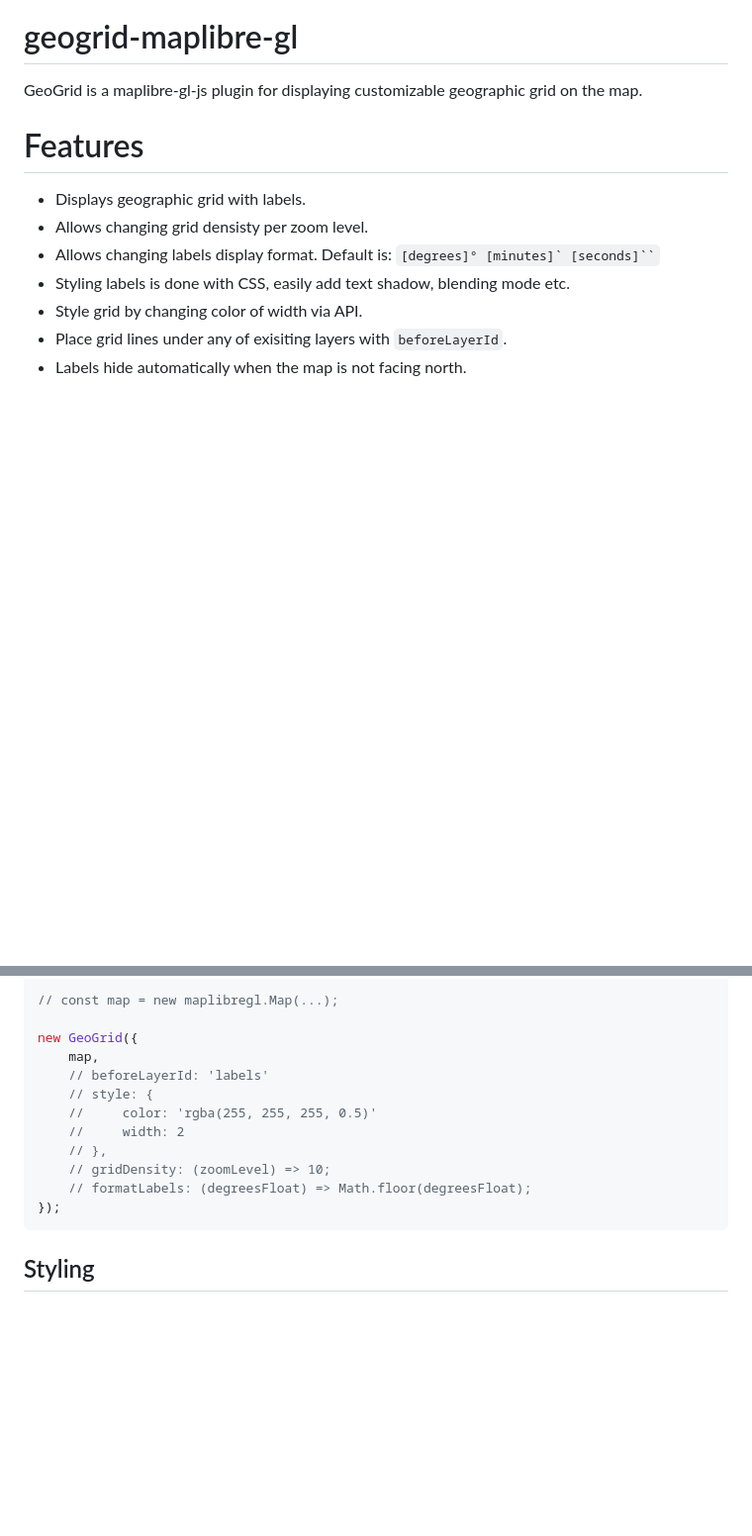
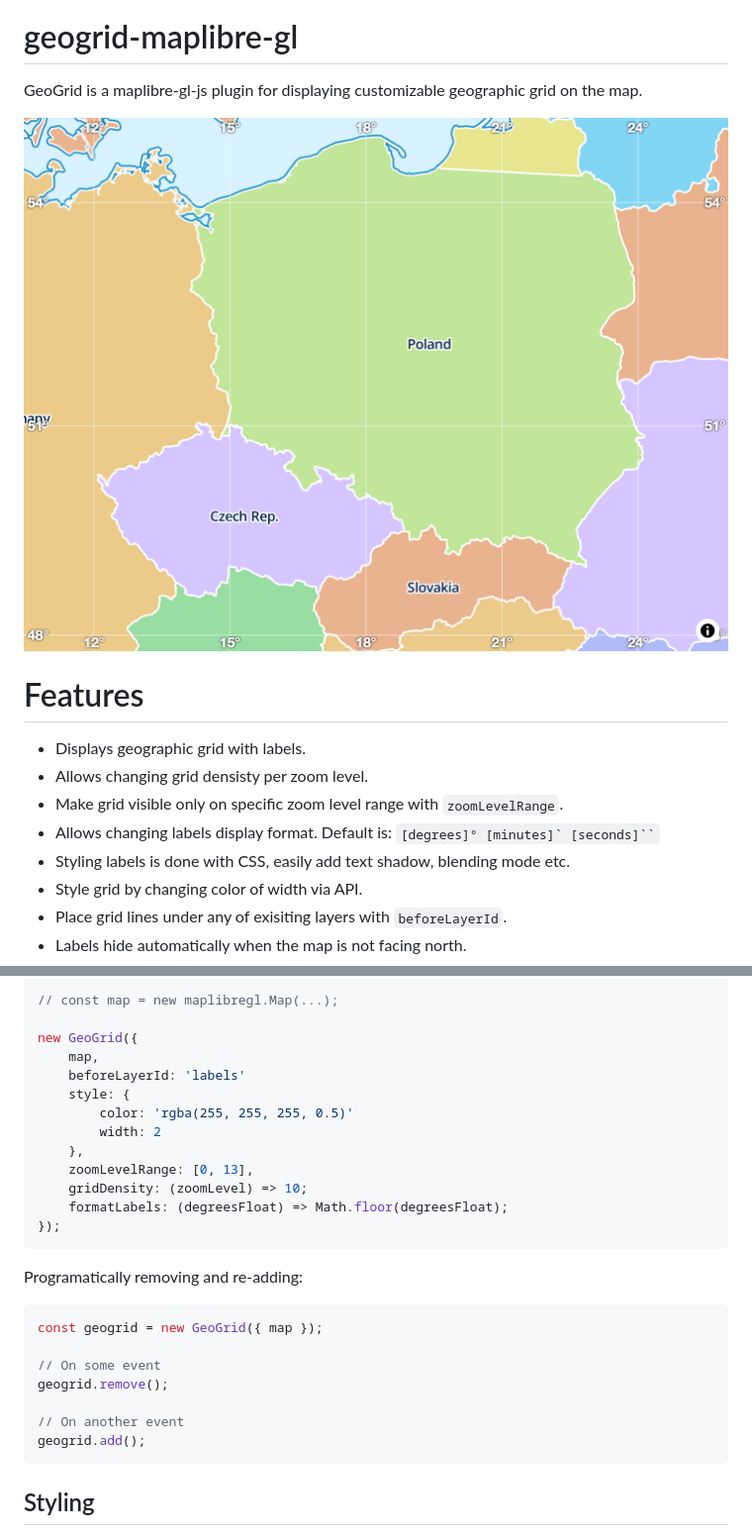
Before and after one commit to falseinput/geogrid-maplibre-gl, a Markdown page: README.md, 2 parts joined by grey strips. Shown: that part at 99% size. GitHub-like rendering; pictures changed too: assets/geogrid.png (added); blank space fills up the shorter version.

Commit message:
feat: zoomLevelRange, add(), remove(), fixes

````diff
--- a/README.md
+++ b/README.md
@@ -2,11 +2,13 @@
 
 GeoGrid is a maplibre-gl-js plugin for displaying customizable geographic grid on the map.
 
+<img src="./assets/geogrid.png" />
 
 # Features
 
 * Displays geographic grid with labels.
 * Allows changing grid densisty per zoom level.
+* Make grid visible only on specific zoom level range with `zoomLevelRange`.
 * Allows changing labels display format. Default is: <code>[degrees]° [minutes]` [seconds]``</code>
 * Styling labels is done with CSS, easily add text shadow, blending mode etc.
 * Style grid by changing color of width via API.
@@ -56,14 +57,27 @@ import { GeoGrid } from 'geogrid-maplibre-gl';
 
 new GeoGrid({
     map,
-    // beforeLayerId: 'labels'
-    // style: {
-    //     color: 'rgba(255, 255, 255, 0.5)'
-    //     width: 2
-    // },
-    // gridDensity: (zoomLevel) => 10;
-    // formatLabels: (degreesFloat) => Math.floor(degreesFloat);
+    beforeLayerId: 'labels'
+    style: {
+        color: 'rgba(255, 255, 255, 0.5)'
+        width: 2
+    },
+    zoomLevelRange: [0, 13],
+    gridDensity: (zoomLevel) => 10;
+    formatLabels: (degreesFloat) => Math.floor(degreesFloat);
 });
+```
+
+Programatically removing and re-adding:
+
+```js
+const geogrid = new GeoGrid({ map });
+
+// On some event
+geogrid.remove();
+
+// On another event
+geogrid.add();
 ```
 
 ## Styling
````
Also changed, not shown: other parts of README.md (+0 -1 lines), 6 other files.
